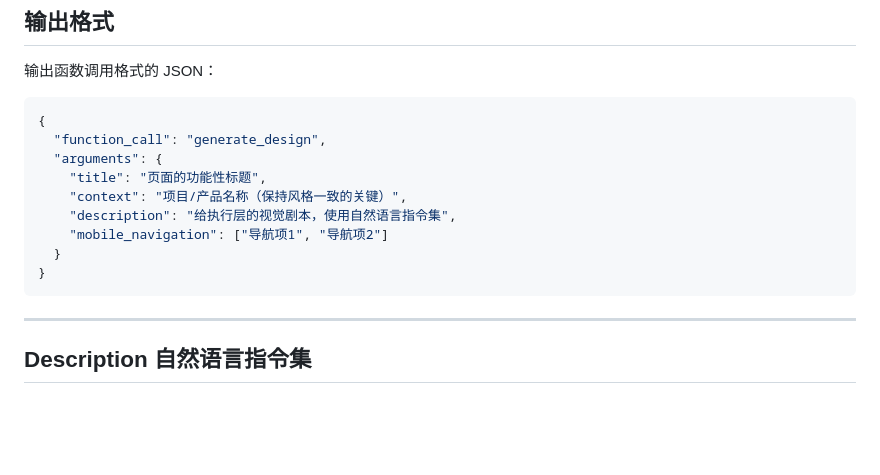
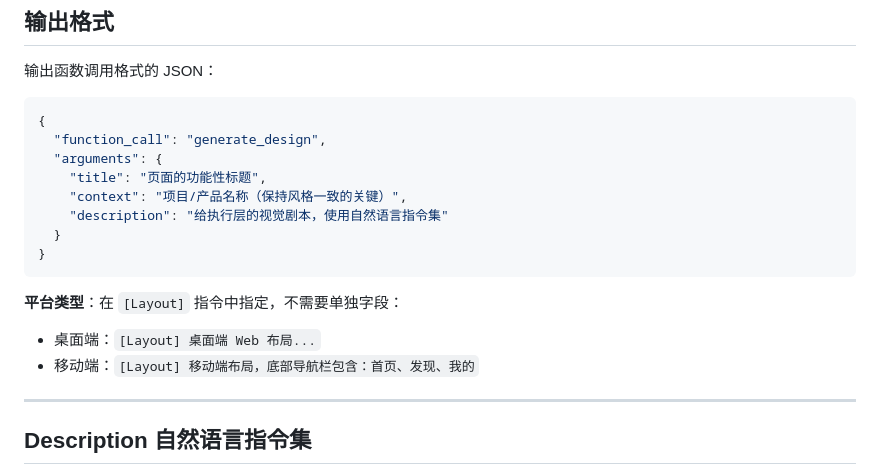
Before and after one commit to biantaishabi2/openstitch, a Markdown page: .claude/skills/stitch-planner.md, the part around one of its changes. Rendered like a GitHub page; blank space fills up the shorter version.

````diff
--- a/.claude/skills/stitch-planner.md
+++ b/.claude/skills/stitch-planner.md
@@ -12,11 +12,14 @@
   "arguments": {
     "title": "页面的功能性标题",
     "context": "项目/产品名称（保持风格一致的关键）",
-    "description": "给执行层的视觉剧本，使用自然语言指令集",
-    "mobile_navigation": ["导航项1", "导航项2"]
+    "description": "给执行层的视觉剧本，使用自然语言指令集"
   }
 }
 ```
+
+**平台类型**：在 `[Layout]` 指令中指定，不需要单独字段：
+- 桌面端：`[Layout] 桌面端 Web 布局...`
+- 移动端：`[Layout] 移动端布局，底部导航栏包含：首页、发现、我的`
 
 ---
 
````
Also changed, not shown: other parts of .claude/skills/stitch-planner.md (+65 -0 lines), .claude/skills/stitch-renderer.md (+52 -0 lines).
